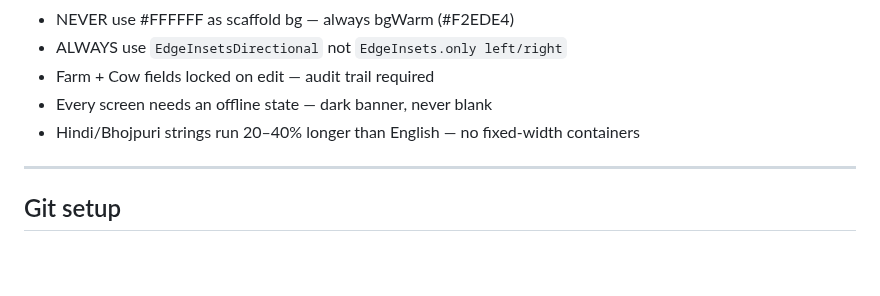
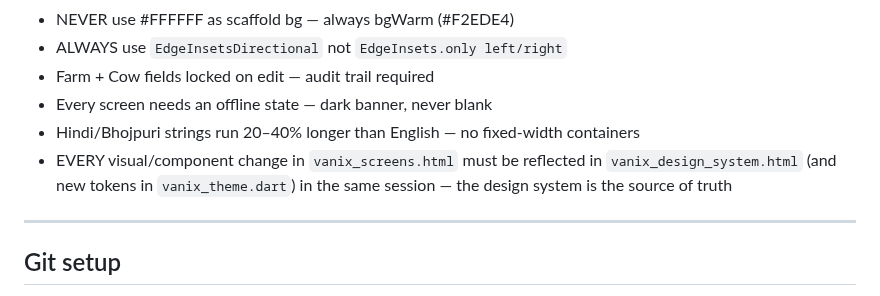
Before and after one commit to vaseey21/Vanix, a Markdown page: CLAUDE.md, the part around the change. GitHub-like rendering; blank space fills up the shorter version.

Commit message:
auto: save changes

```diff
--- a/CLAUDE.md
+++ b/CLAUDE.md
@@ -147,6 +147,7 @@ xs=4  sm=8  md=12  lg=16  pill=24
 - Farm + Cow fields locked on edit — audit trail required
 - Every screen needs an offline state — dark banner, never blank
 - Hindi/Bhojpuri strings run 20–40% longer than English — no fixed-width containers
+- EVERY visual/component change in `vanix_screens.html` must be reflected in `vanix_design_system.html` (and new tokens in `vanix_theme.dart`) in the same session — the design system is the source of truth
 
 ---
 
```
